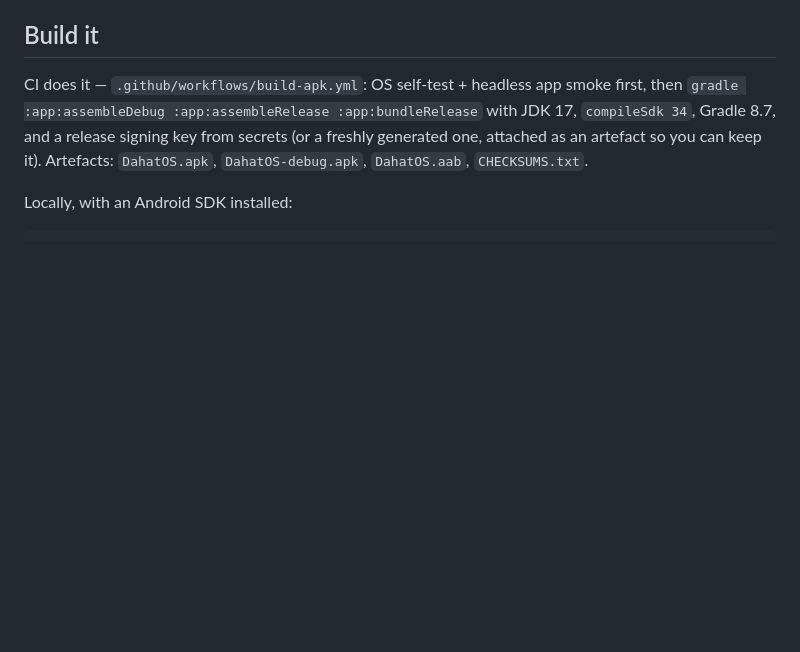
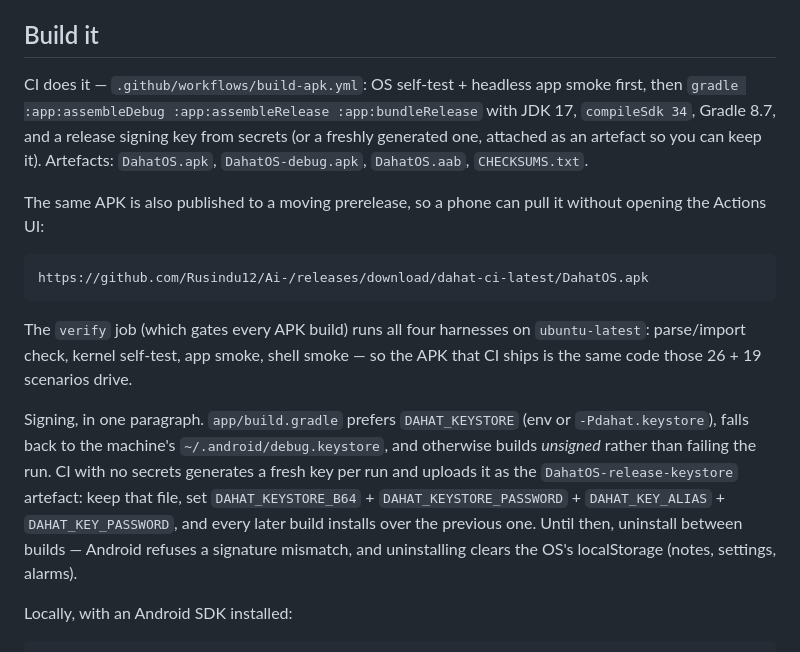
Before and after one commit to Rusindu12/Ai-, a Markdown page: docs/android-launcher.md, the part around the change. GitHub-like rendering; blank space fills up the shorter version.

````diff
--- a/docs/android-launcher.md
+++ b/docs/android-launcher.md
@@ -86,6 +86,26 @@ with JDK 17, `compileSdk 34`, Gradle 8.7, and a release signing key from secrets
 (or a freshly generated one, attached as an artefact so you can keep it).
 Artefacts: `DahatOS.apk`, `DahatOS-debug.apk`, `DahatOS.aab`, `CHECKSUMS.txt`.
 
+The same APK is also published to a moving prerelease, so a phone can pull it
+without opening the Actions UI:
+
+```
+https://github.com/Rusindu12/Ai-/releases/download/dahat-ci-latest/DahatOS.apk
+```
+
+The `verify` job (which gates every APK build) runs all four harnesses on
+`ubuntu-latest`: parse/import check, kernel self-test, app smoke, shell smoke —
+so the APK that CI ships is the same code those 26 + 19 scenarios drive.
+
+Signing, in one paragraph. `app/build.gradle` prefers `DAHAT_KEYSTORE` (env or
+`-Pdahat.keystore`), falls back to the machine's `~/.android/debug.keystore`, and
+otherwise builds *unsigned* rather than failing the run. CI with no secrets
+generates a fresh key per run and uploads it as the `DahatOS-release-keystore`
+artefact: keep that file, set `DAHAT_KEYSTORE_B64` + `DAHAT_KEYSTORE_PASSWORD` +
+`DAHAT_KEY_ALIAS` + `DAHAT_KEY_PASSWORD`, and every later build installs over the
+previous one. Until then, uninstall between builds — Android refuses a signature
+mismatch, and uninstalling clears the OS's localStorage (notes, settings, alarms).
+
 Locally, with an Android SDK installed:
 
 ```bash
````
Also changed, not shown: README.md (+12 -5 lines).
